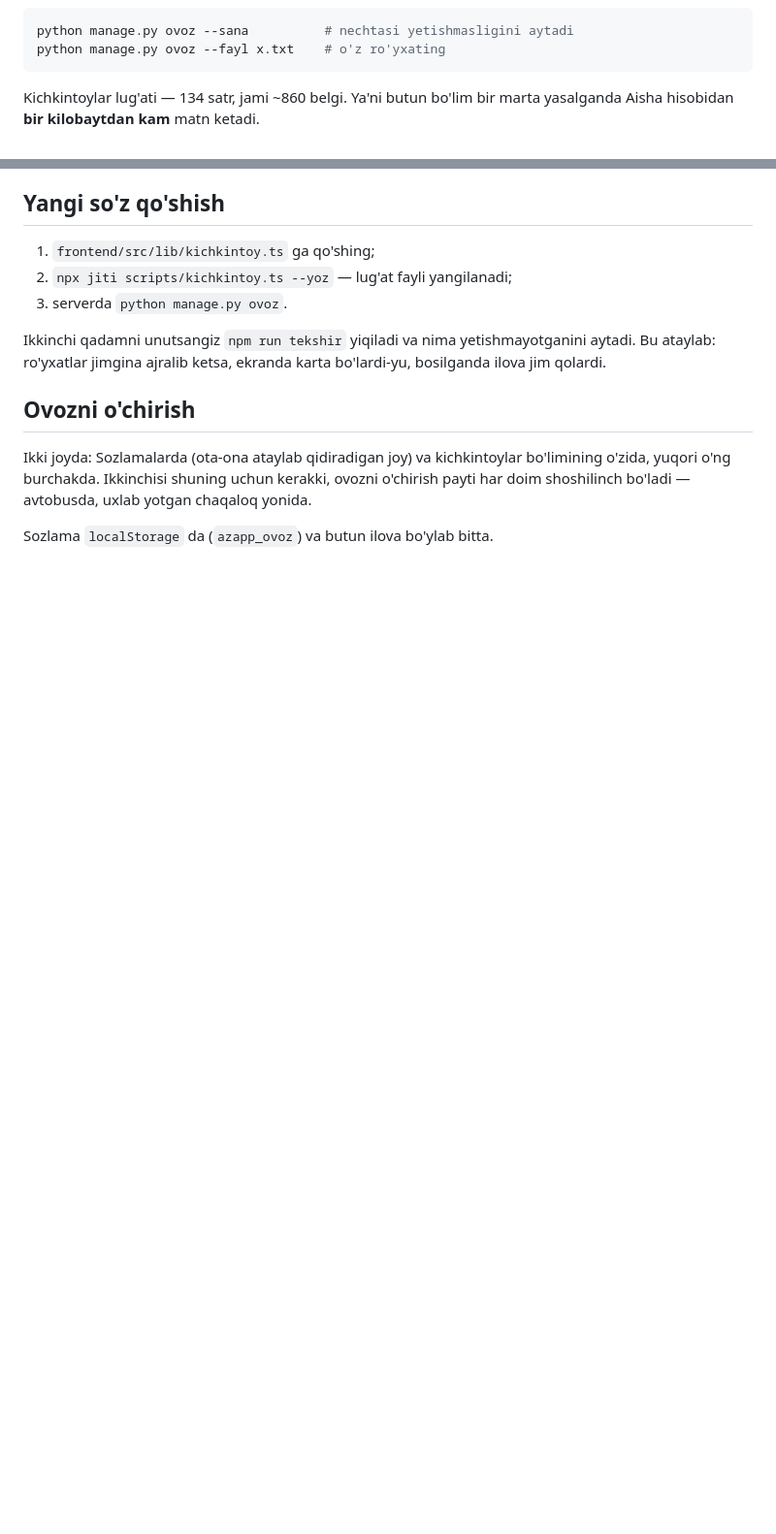
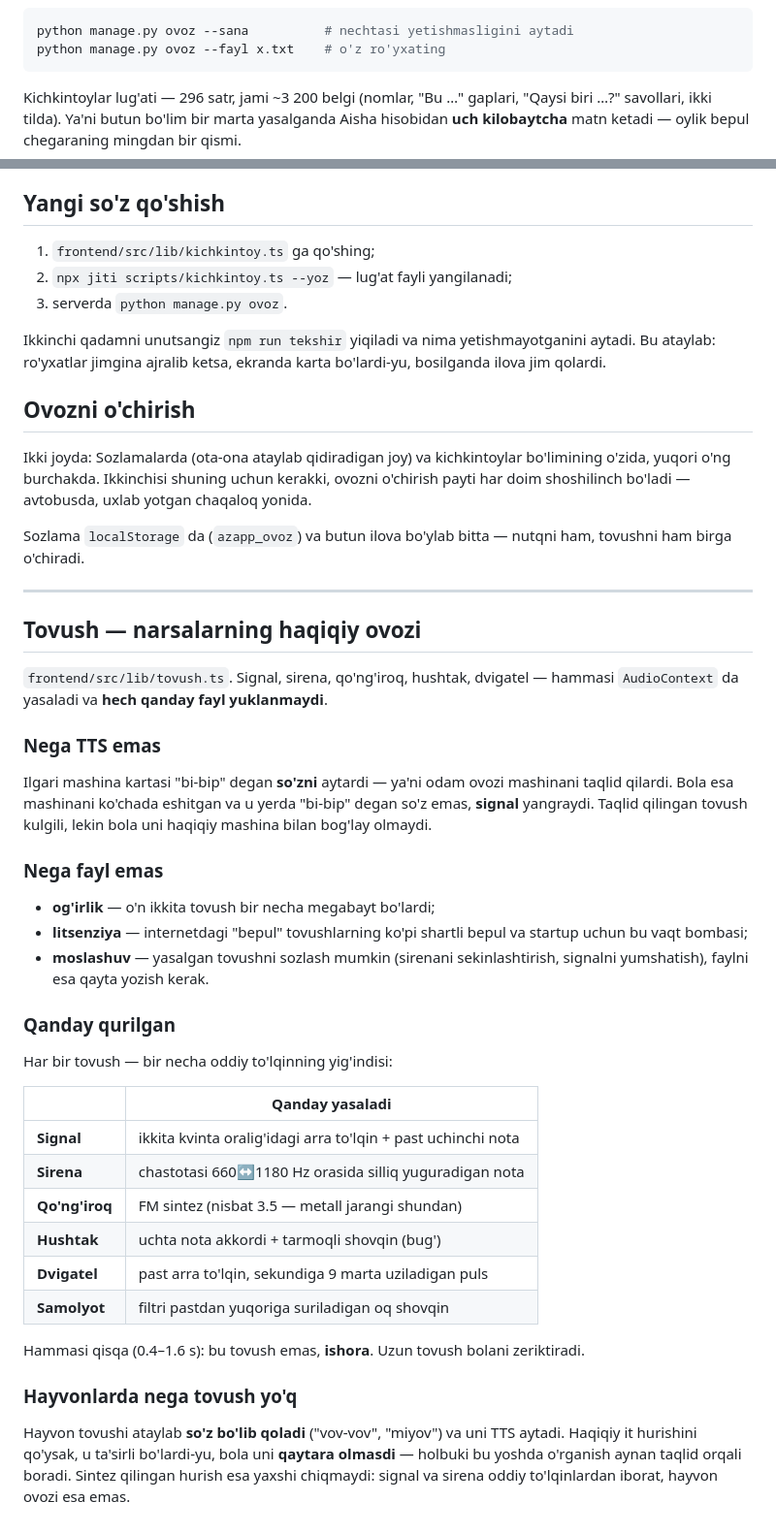
Before and after one commit to abdufattohfattoyev/AQLZONE, a Markdown page: OVOZ-README.md, 2 parts joined by grey strips. Shown at 97% size. Drawn GitHub-style; blank space fills up the shorter version.

````diff
--- a/OVOZ-README.md
+++ b/OVOZ-README.md
@@ -85,9 +107,10 @@ python manage.py ovoz --sana          # nechtasi yetishmasligini aytadi
 python manage.py ovoz --fayl x.txt    # o'z ro'yxating
 ```
 
-Kichkintoylar lug'ati — 134 satr, jami ~860 belgi. Ya'ni butun bo'lim
-bir marta yasalganda Aisha hisobidan **bir kilobaytdan kam** matn
-ketadi.
+Kichkintoylar lug'ati — 296 satr, jami ~3 200 belgi (nomlar, "Bu …"
+gaplari, "Qaysi biri …?" savollari, ikki tilda). Ya'ni butun bo'lim
+bir marta yasalganda Aisha hisobidan **uch kilobaytcha** matn ketadi —
+oylik bepul chegaraning mingdan bir qismi.
 
 ## Yangi so'z qo'shish
 
@@ -106,4 +129,53 @@ kichkintoylar bo'limining o'zida, yuqori o'ng burchakda. Ikkinchisi
 shuning uchun kerakki, ovozni o'chirish payti har doim shoshilinch
 bo'ladi — avtobusda, uxlab yotgan chaqaloq yonida.
 
-Sozlama `localStorage` da (`azapp_ovoz`) va butun ilova bo'ylab bitta.
+Sozlama `localStorage` da (`azapp_ovoz`) va butun ilova bo'ylab bitta —
+nutqni ham, tovushni ham birga o'chiradi.
+
+---
+
+## Tovush — narsalarning haqiqiy ovozi
+
+`frontend/src/lib/tovush.ts`. Signal, sirena, qo'ng'iroq, hushtak,
+dvigatel — hammasi `AudioContext` da yasaladi va **hech qanday fayl
+yuklanmaydi**.
+
+### Nega TTS emas
+
+Ilgari mashina kartasi "bi-bip" degan **so'zni** aytardi — ya'ni odam
+ovozi mashinani taqlid qilardi. Bola esa mashinani ko'chada eshitgan
+va u yerda "bi-bip" degan so'z emas, **signal** yangraydi. Taqlid
+qilingan tovush kulgili, lekin bola uni haqiqiy mashina bilan bog'lay
+olmaydi.
+
+### Nega fayl emas
+
+* **og'irlik** — o'n ikkita tovush bir necha megabayt bo'lardi;
+* **litsenziya** — internetdagi "bepul" tovushlarning ko'pi shartli
+  bepul va startup uchun bu vaqt bombasi;
+* **moslashuv** — yasalgan tovushni sozlash mumkin (sirenani
+  sekinlashtirish, signalni yumshatish), faylni esa qayta yozish kerak.
+
+### Qanday qurilgan
+
+Har bir tovush — bir necha oddiy to'lqinning yig'indisi:
+
+| | Qanday yasaladi |
+|---|---|
+| **Signal** | ikkita kvinta oralig'idagi arra to'lqin + past uchinchi nota |
+| **Sirena** | chastotasi 660↔1180 Hz orasida silliq yuguradigan nota |
+| **Qo'ng'iroq** | FM sintez (nisbat 3.5 — metall jarangi shundan) |
+| **Hushtak** | uchta nota akkordi + tarmoqli shovqin (bug') |
+| **Dvigatel** | past arra to'lqin, sekundiga 9 marta uziladigan puls |
+| **Samolyot** | filtri pastdan yuqoriga suriladigan oq shovqin |
+
+Hammasi qisqa (0.4–1.6 s): bu tovush emas, **ishora**. Uzun tovush
+bolani zeriktiradi.
+
+### Hayvonlarda nega tovush yo'q
+
+Hayvon tovushi ataylab **so'z bo'lib qoladi** ("vov-vov", "miyov") va
+uni TTS aytadi. Haqiqiy it hurishini qo'ysak, u ta'sirli bo'lardi-yu,
+bola uni **qaytara olmasdi** — holbuki bu yoshda o'rganish aynan
+taqlid orqali boradi. Sintez qilingan hurish esa yaxshi chiqmaydi:
+signal va sirena oddiy to'lqinlardan iborat, hayvon ovozi esa emas.
````
Also changed, not shown: other parts of OVOZ-README.md (+24 -2 lines), README.md (+28 -9 lines).
